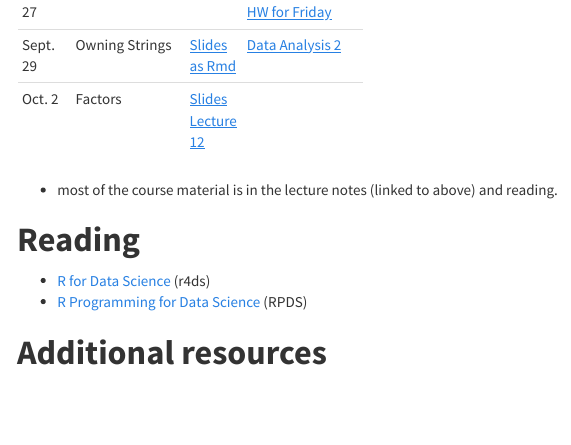
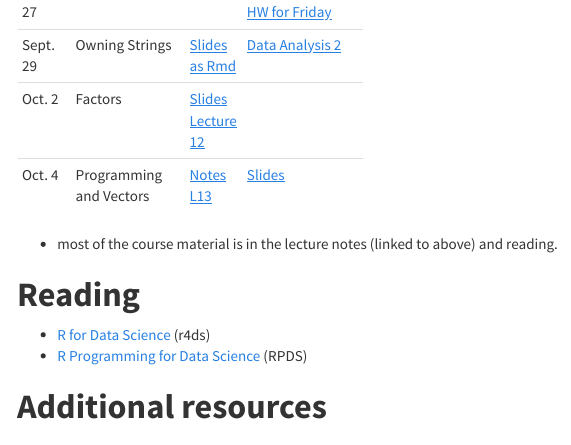
Before and after one commit to NCDaddy/STOR_320, an R Markdown document (index.Rmd): the page in a window 1100 px wide, from 1320 px down. The pictures show the output file index.html that the author committed with the source, opened offline; menus at the side of the page are left out.

Commit message:
Lecture 13 ... programming, functions and vectors

```diff
--- a/index.Rmd
+++ b/index.Rmd
@@ -41,6 +41,7 @@ See the **[course syllabus](https://drive.google.com/open?id=0B2lwGKhIFjYYYVh5NV
 |Sept. 27 | Owning Strings| [Notes ](https://www.dropbox.com/s/43iu67q9iy08x1w/Regex_notes.Rmd?dl=0) |[Slides_______](https://www.dropbox.com/s/2o87qjlm9t2qwew/regex_slides.html?dl=0)     [HW for Friday](http://rpubs.com/redrobincl/312852)|
 |Sept. 29 | Owning Strings| [Slides as Rmd](https://www.dropbox.com/s/b7pdmt2cvlhyo9f/regex_slides.Rmd?dl=0) |[Data Analysis 2](http://rpubs.com/redrobincl/313107)|
 |Oct. 2 | Factors| [Slides Lecture 12 ](https://www.dropbox.com/s/3c8naqpeky1yaxk/STOR%20320%20Lecture%2012%2010-02-17.pptx?dl=0) ||
+|Oct. 4 | Programming and Vectors| [Notes L13](http://rpubs.com/redrobincl/314665) |[Slides](http://rpubs.com/redrobincl/314972)|
 
 
 
```
Also changed, not shown: index.html.
